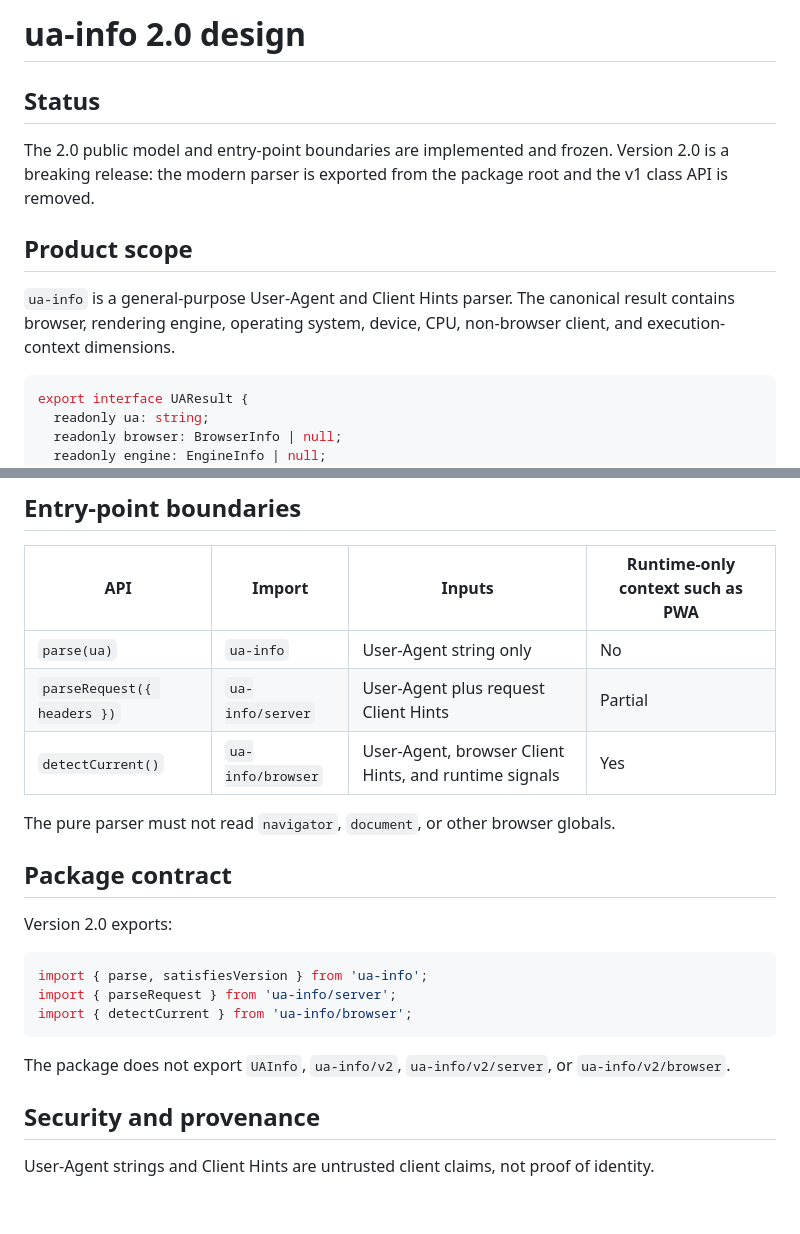
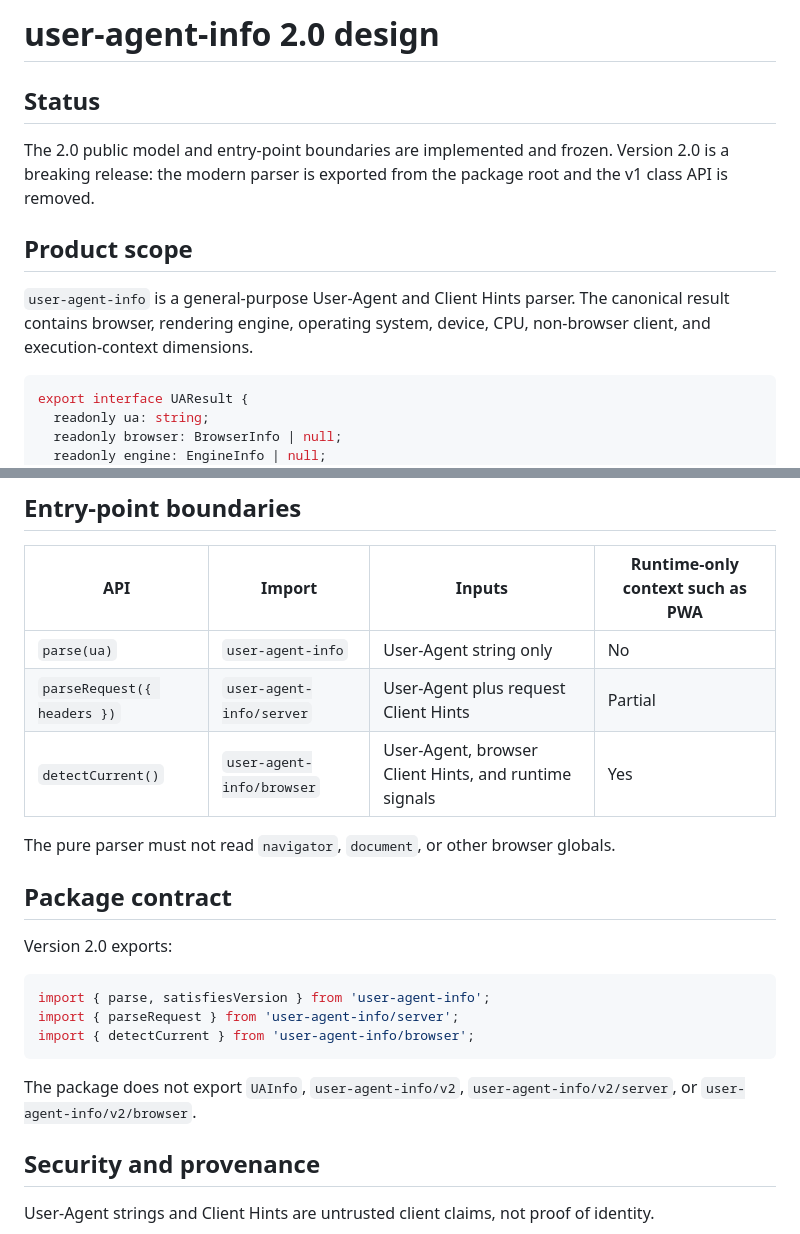
Before and after one commit to petechatchawan/ua-info, a Markdown page: docs/v2-design.md, 2 parts joined by grey strips. GitHub-like rendering; blank space fills up the shorter version.

Commit message:
docs: update canonical package contract

````diff
--- a/docs/v2-design.md
+++ b/docs/v2-design.md
@@ -1,4 +1,4 @@
-# ua-info 2.0 design
+# user-agent-info 2.0 design
 
 ## Status
 
@@ -6,7 +6,7 @@ The 2.0 public model and entry-point boundaries are implemented and frozen. Vers
 
 ## Product scope
 
-`ua-info` is a general-purpose User-Agent and Client Hints parser. The canonical result contains browser, rendering engine, operating system, device, CPU, non-browser client, and execution-context dimensions.
+`user-agent-info` is a general-purpose User-Agent and Client Hints parser. The canonical result contains browser, rendering engine, operating system, device, CPU, non-browser client, and execution-context dimensions.
 
 ```ts
 export interface UAResult {
@@ -80,9 +80,9 @@ Versions are not assumed to follow Semantic Versioning. Full numeric comparison
 
 | API | Import | Inputs | Runtime-only context such as PWA |
 | --- | --- | --- | --- |
-| `parse(ua)` | `ua-info` | User-Agent string only | No |
-| `parseRequest({ headers })` | `ua-info/server` | User-Agent plus request Client Hints | Partial |
-| `detectCurrent()` | `ua-info/browser` | User-Agent, browser Client Hints, and runtime signals | Yes |
+| `parse(ua)` | `user-agent-info` | User-Agent string only | No |
+| `parseRequest({ headers })` | `user-agent-info/server` | User-Agent plus request Client Hints | Partial |
+| `detectCurrent()` | `user-agent-info/browser` | User-Agent, browser Client Hints, and runtime signals | Yes |
 
 The pure parser must not read `navigator`, `document`, or other browser globals.
 
@@ -91,12 +91,12 @@ The pure parser must not read `navigator`, `document`, or other browser globals.
 Version 2.0 exports:
 
 ```ts
-import { parse, satisfiesVersion } from 'ua-info';
-import { parseRequest } from 'ua-info/server';
-import { detectCurrent } from 'ua-info/browser';
+import { parse, satisfiesVersion } from 'user-agent-info';
+import { parseRequest } from 'user-agent-info/server';
+import { detectCurrent } from 'user-agent-info/browser';
 ```
 
-The package does not export `UAInfo`, `ua-info/v2`, `ua-info/v2/server`, or `ua-info/v2/browser`.
+The package does not export `UAInfo`, `user-agent-info/v2`, `user-agent-info/v2/server`, or `user-agent-info/v2/browser`.
 
 ## Security and provenance
 
````
